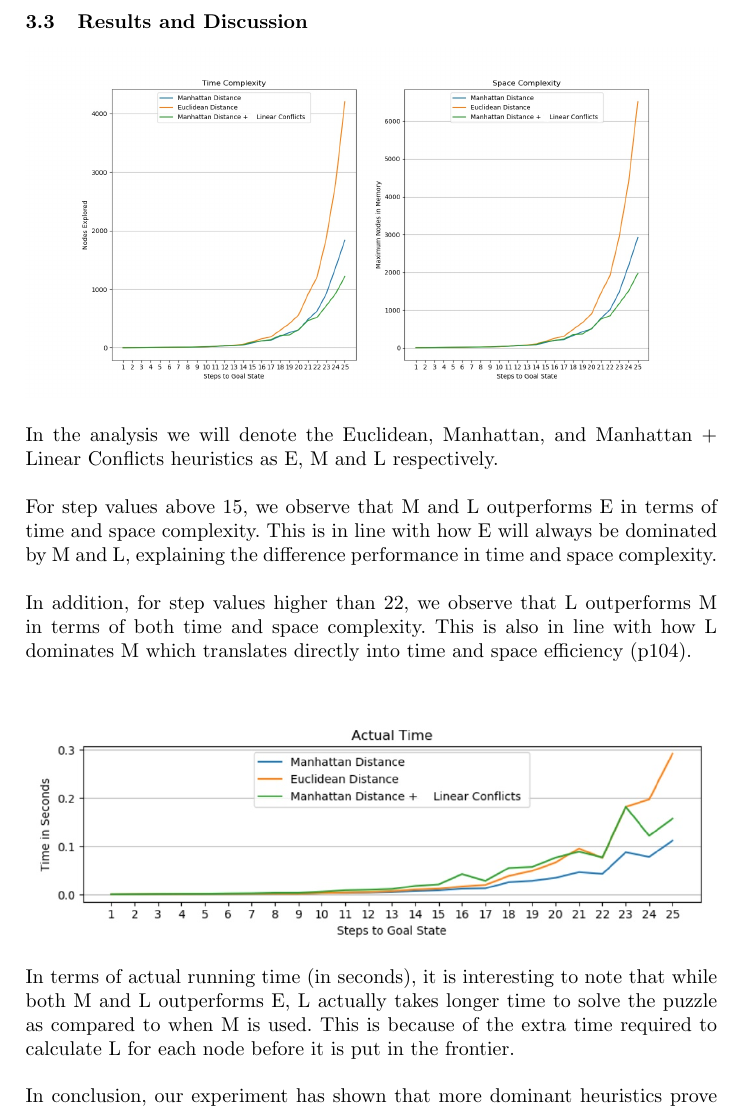
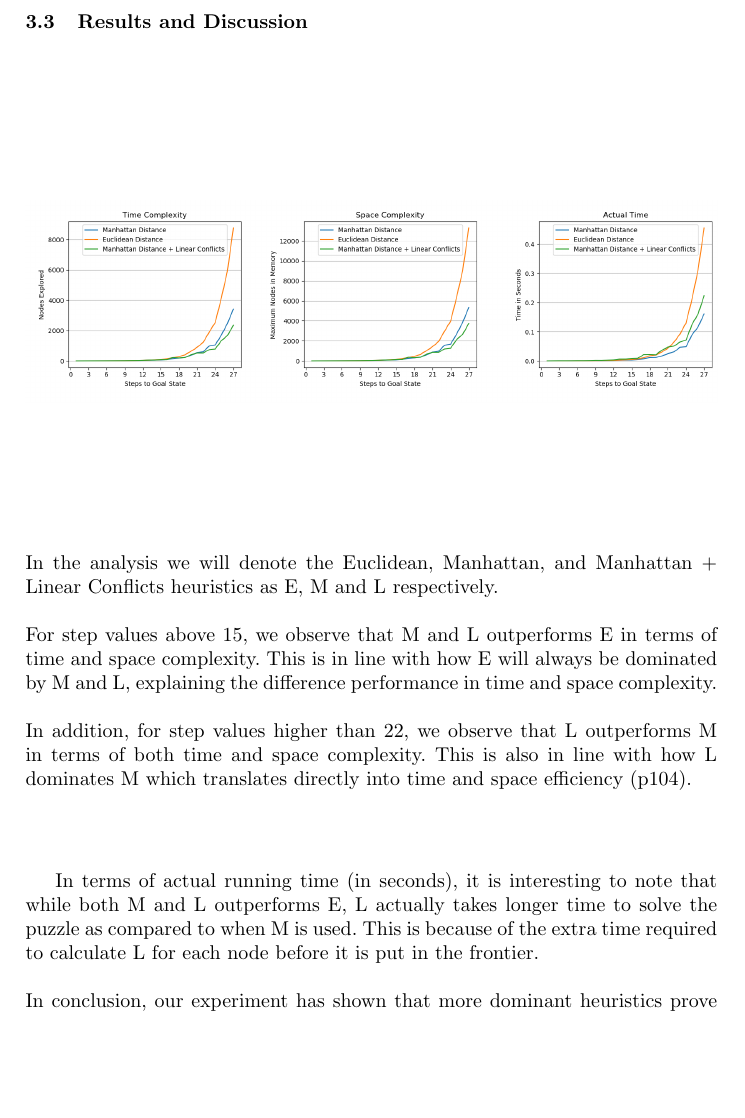
Before and after one commit to larrylawl/CS3243-project-1, a LaTeX paper (llncs2e-larry/samplepaper-larry.tex): part of page 4 of 6, cut so that both start at the same text, the shorter picture padded with empty space. Compiled offline with pdfLaTeX.

Commit message:
Final report draft 2

```diff
--- a/llncs2e-larry/samplepaper-larry.tex
+++ b/llncs2e-larry/samplepaper-larry.tex
@@ -146,16 +146,13 @@ For n = \{1 \dots 25\}
 
 \subsection{Results and Discussion}
 \begin{center}
-    \includegraphics[width=\textwidth]{fig1_update.png}
+    \includegraphics[width=\textwidth]{Figure_1.png}
     % \captionof{Performance of the three different heuristics under varying levels of k-puzzle difficulty.} \label{fig1}
 \end{center}
 In the analysis we will denote the Euclidean, Manhattan, and Manhattan + Linear Conflicts heuristics as E, M and L respectively. \\ \\
 For step values above 15, we observe that M and L outperforms E in terms of time and space complexity. This is in line with how E will always be dominated by M and L, explaining the difference performance in time and space complexity.\\ \\
 In addition, for step values higher than 22, we observe that L outperforms M in terms of both time and space complexity. This is also in line with how L dominates M which translates directly into time and space efficiency (p104).\\ \\
-\begin{center}
-    \includegraphics[width=\textwidth]{actual_time.jpg}
-    % \caption{Performance of the three different heuristics under varying levels of k-puzzle difficulty.} \label{fig2}
-\end{center}
+
 In terms of actual running time (in seconds), it is interesting to note that while both M and L outperforms E,
 L actually takes longer time to solve the puzzle as compared to when M is used.
 This is because of the extra time required to calculate L for each node before it is put in the frontier. \\ \\
```
Also changed, not shown: llncs2e-larry/samplepaper-larry.pdf, llncs2e-larry/samplepaper-larry.tex (1 more changed lines), 4 other files.
